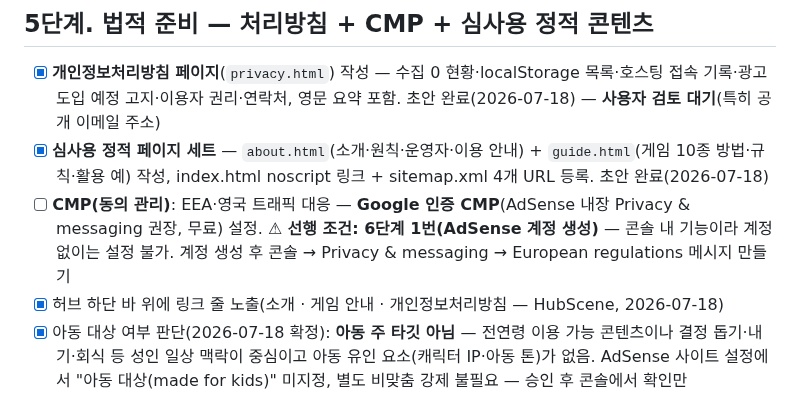
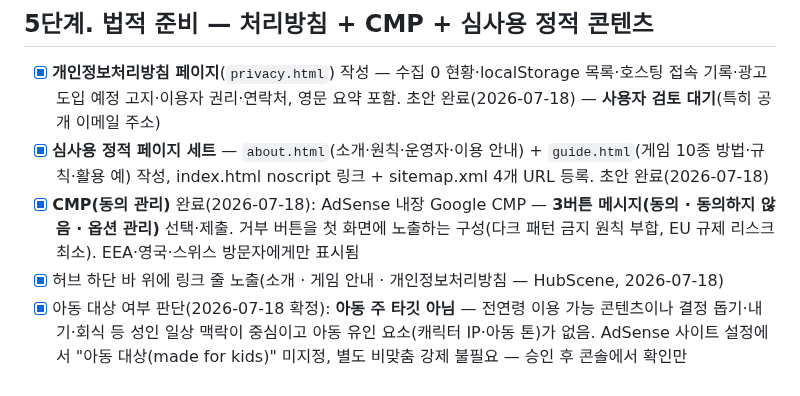
Before and after one commit to ff-1204/dori, a Markdown page: docs/commercial-plan.md, the part around the change. Rendered like a GitHub page.

```diff
--- a/docs/commercial-plan.md
+++ b/docs/commercial-plan.md
@@ -102,7 +102,7 @@ dori를 광고 수익화까지 끌고 가는 **단계별 실행 문서**. 규칙
 
 - [x] **개인정보처리방침 페이지**(`privacy.html`) 작성 — 수집 0 현황·localStorage 목록·호스팅 접속 기록·광고 도입 예정 고지·이용자 권리·연락처, 영문 요약 포함. 초안 완료(2026-07-18) — **사용자 검토 대기**(특히 공개 이메일 주소)
 - [x] **심사용 정적 페이지 세트** — `about.html`(소개·원칙·운영자·이용 안내) + `guide.html`(게임 10종 방법·규칙·활용 예) 작성, index.html noscript 링크 + sitemap.xml 4개 URL 등록. 초안 완료(2026-07-18)
-- [ ] **CMP(동의 관리)**: EEA·영국 트래픽 대응 — **Google 인증 CMP**(AdSense 내장 Privacy & messaging 권장, 무료) 설정. **⚠ 선행 조건: 6단계 1번(AdSense 계정 생성)** — 콘솔 내 기능이라 계정 없이는 설정 불가. 계정 생성 후 콘솔 → Privacy & messaging → European regulations 메시지 만들기
+- [x] **CMP(동의 관리)** 완료(2026-07-18): AdSense 내장 Google CMP — **3버튼 메시지(동의 · 동의하지 않음 · 옵션 관리)** 선택·제출. 거부 버튼을 첫 화면에 노출하는 구성(다크 패턴 금지 원칙 부합, EU 규제 리스크 최소). EEA·영국·스위스 방문자에게만 표시됨
 - [x] 허브 하단 바 위에 링크 줄 노출(소개 · 게임 안내 · 개인정보처리방침 — HubScene, 2026-07-18)
 - [x] 아동 대상 여부 판단(2026-07-18 확정): **아동 주 타깃 아님** — 전연령 이용 가능 콘텐츠이나 결정 돕기·내기·회식 등 성인 일상 맥락이 중심이고 아동 유인 요소(캐릭터 IP·아동 톤)가 없음. AdSense 사이트 설정에서 "아동 대상(made for kids)" 미지정, 별도 비맞춤 강제 불필요 — 승인 후 콘솔에서 확인만
 - 담당: Claude(초안·링크) + 사용자(CMP 콘솔 설정) | 상태 ☐
```
Also changed, not shown: CHANGELOG.md (+27 -0 lines).
